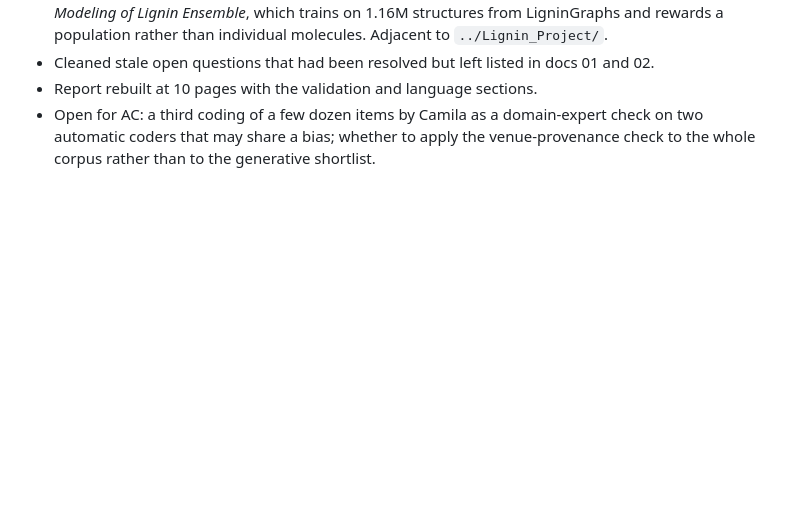
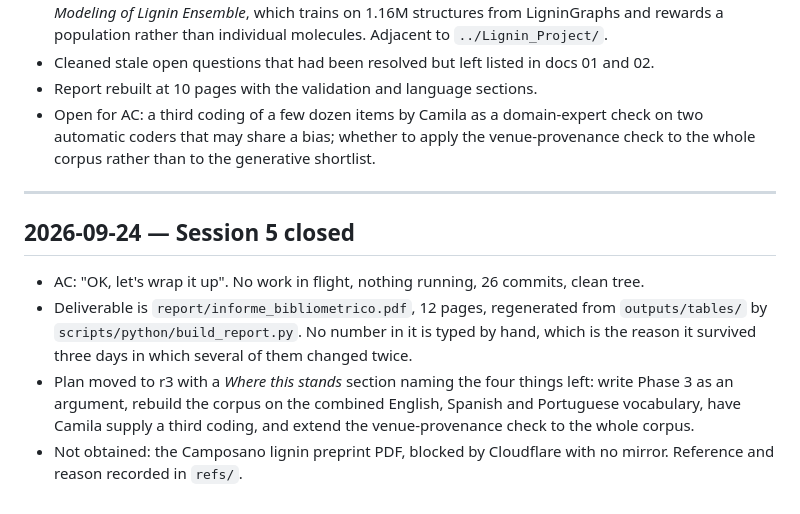
Before and after one commit to In-Silico-RG/Biopolymers, a Markdown page: docs/LOG.md, the part around the change. GitHub-like rendering; blank space fills up the shorter version.

```diff
--- a/docs/LOG.md
+++ b/docs/LOG.md
@@ -289,3 +289,18 @@ Language: English.
 - Open for AC: a third coding of a few dozen items by Camila as a domain-expert check on
   two automatic coders that may share a bias; whether to apply the venue-provenance check
   to the whole corpus rather than to the generative shortlist.
+
+---
+
+## 2026-09-24 — Session 5 closed
+
+- AC: "OK, let's wrap it up". No work in flight, nothing running, 26 commits, clean tree.
+- Deliverable is `report/informe_bibliometrico.pdf`, 12 pages, regenerated from
+  `outputs/tables/` by `scripts/python/build_report.py`. No number in it is typed by hand,
+  which is the reason it survived three days in which several of them changed twice.
+- Plan moved to r3 with a *Where this stands* section naming the four things left: write
+  Phase 3 as an argument, rebuild the corpus on the combined English, Spanish and Portuguese
+  vocabulary, have Camila supply a third coding, and extend the venue-provenance check to
+  the whole corpus.
+- Not obtained: the Camposano lignin preprint PDF, blocked by Cloudflare with no mirror.
+  Reference and reason recorded in `refs/`.
```
Also changed, not shown: docs/00_plan.md (+32 -3 lines).
